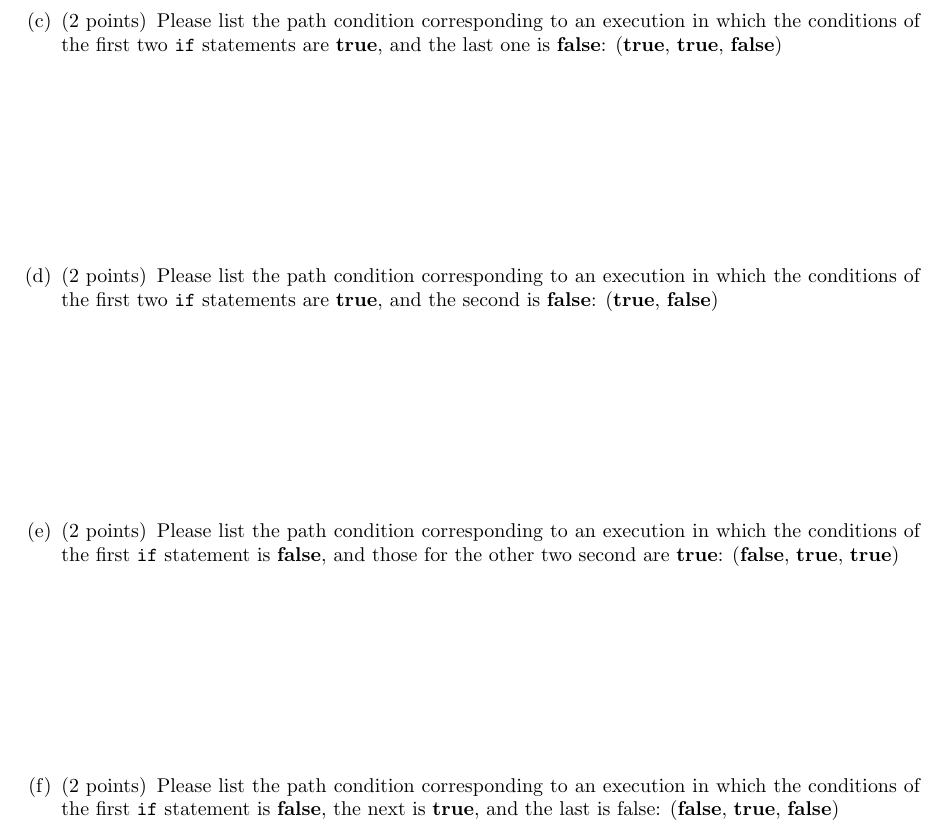
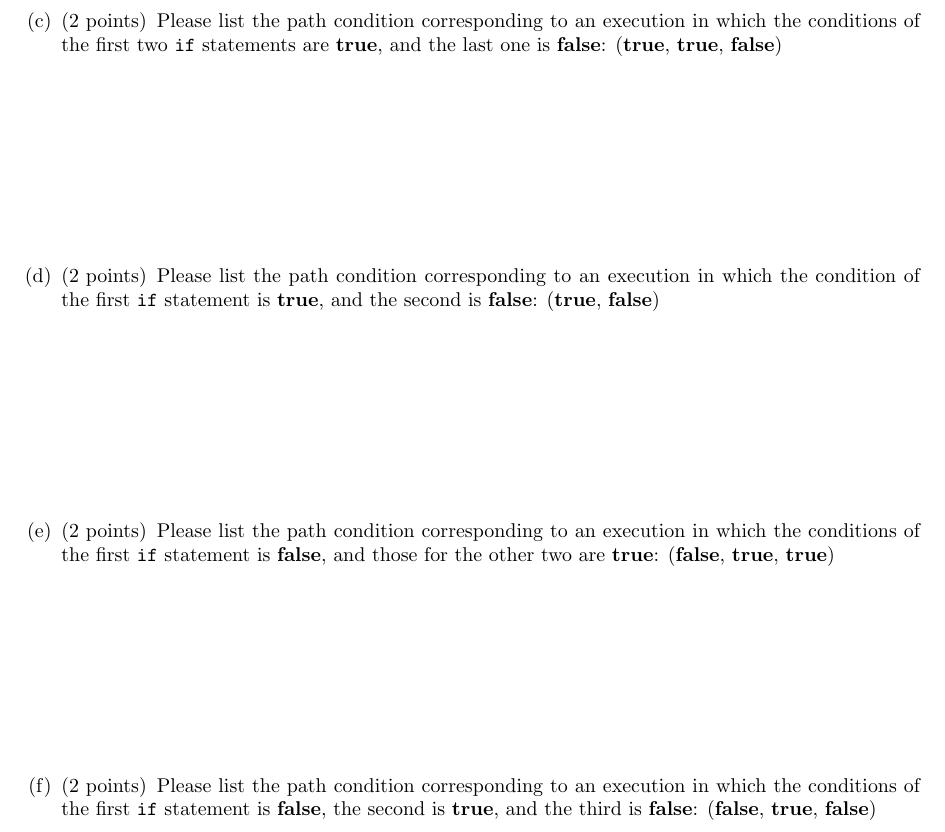
Before and after one commit to antoniobianchi333/cs408, a LaTeX problem sheet (homework/hw4.tex): part of page 3 of 8, cut so that both start at the same text. Compiled offline with pdfLaTeX.

Commit message:
Updated Homework 4.

```diff
--- a/homework/hw4.tex
+++ b/homework/hw4.tex
@@ -14,6 +14,7 @@
 \usepackage{listings}
 \usepackage{algpseudocode}
 \usepackage{tabularx}
+\usepackage{minted}
 
 \newcommand{\includecode}[2][c]{\lstinputlisting[caption=, escapechar=, language=#1]{#2}<!---->}
 \RecustomVerbatimCommand{\VerbatimInput}{VerbatimInput}{}
@@ -137,8 +138,9 @@ void fun(int a, int b, int c) {
   }
 
 \part[2] Please list the path condition corresponding to an execution
-  in which the conditions of the first two \texttt{if} statements are
-  \textbf{true}, and the second is \textbf{false}: (\textbf{true}, \textbf{false})
+  in which the condition of the first \texttt{if} statement is
+  \textbf{true}, and the second is \textbf{false}: (\textbf{true},
+  \textbf{false})
 
   %
   \answerspace{10} %
@@ -150,8 +152,8 @@ void fun(int a, int b, int c) {
 
 \part[2] Please list the path condition corresponding to an execution
   in which the conditions of the first \texttt{if} statement is
-  \textbf{false}, and those for the other two second are
-  \textbf{true}: (\textbf{false}, \textbf{true}, \textbf{true})
+  \textbf{false}, and those for the other two are \textbf{true}:
+  (\textbf{false}, \textbf{true}, \textbf{true})
 
   %
   \answerspace{10} %
@@ -163,8 +165,8 @@ void fun(int a, int b, int c) {
 
 \part[2] Please list the path condition corresponding to an execution
   in which the conditions of the first \texttt{if} statement is
-  \textbf{false}, the next is \textbf{true}, and the last is false:
-  (\textbf{false}, \textbf{true}, \textbf{false})
+  \textbf{false}, the second is \textbf{true}, and the third is
+  \textbf{false}: (\textbf{false}, \textbf{true}, \textbf{false})
 
   %
   \answerspace{10} %
```
Also changed, not shown: homework/hw4.tex (4 more changed lines).
